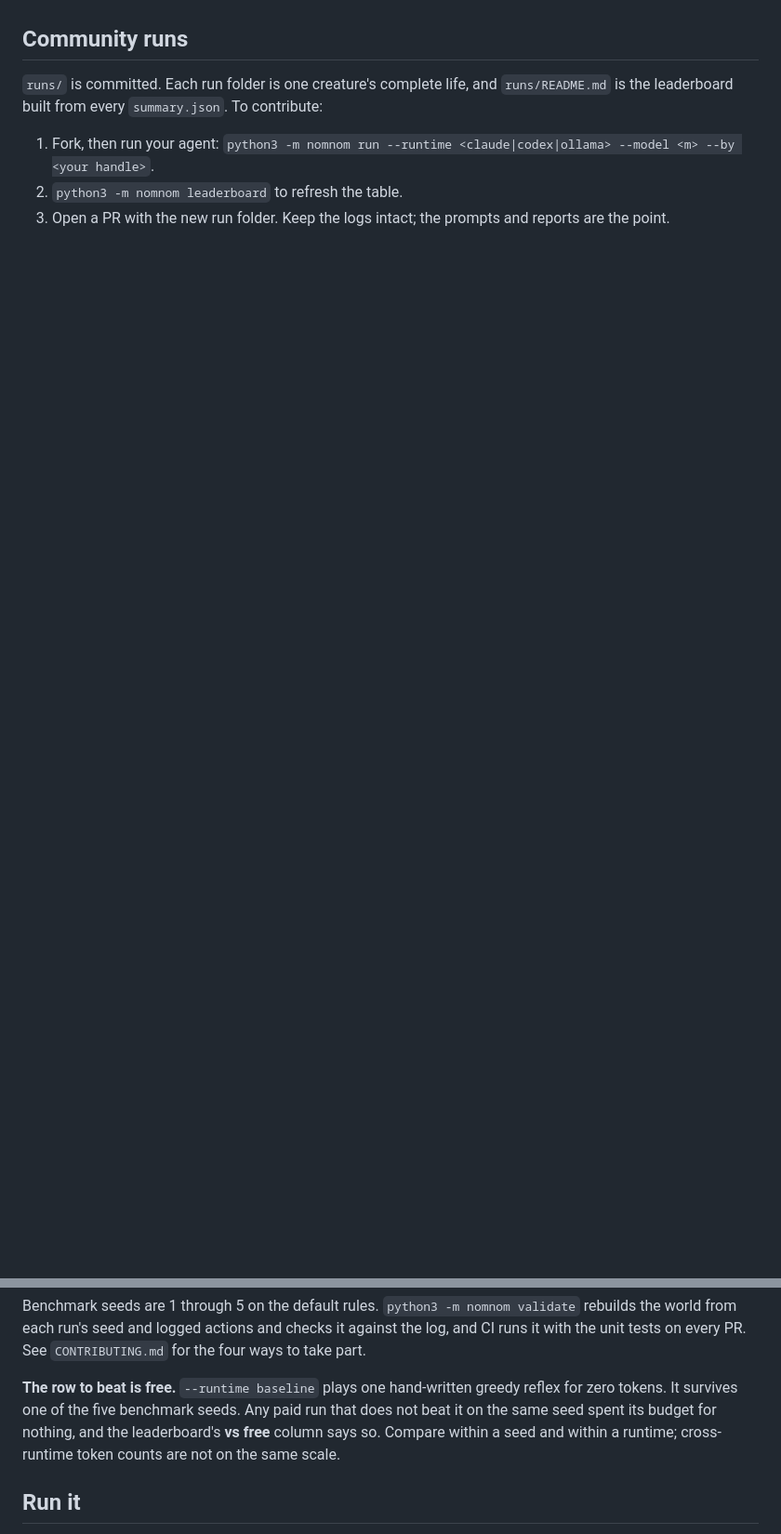
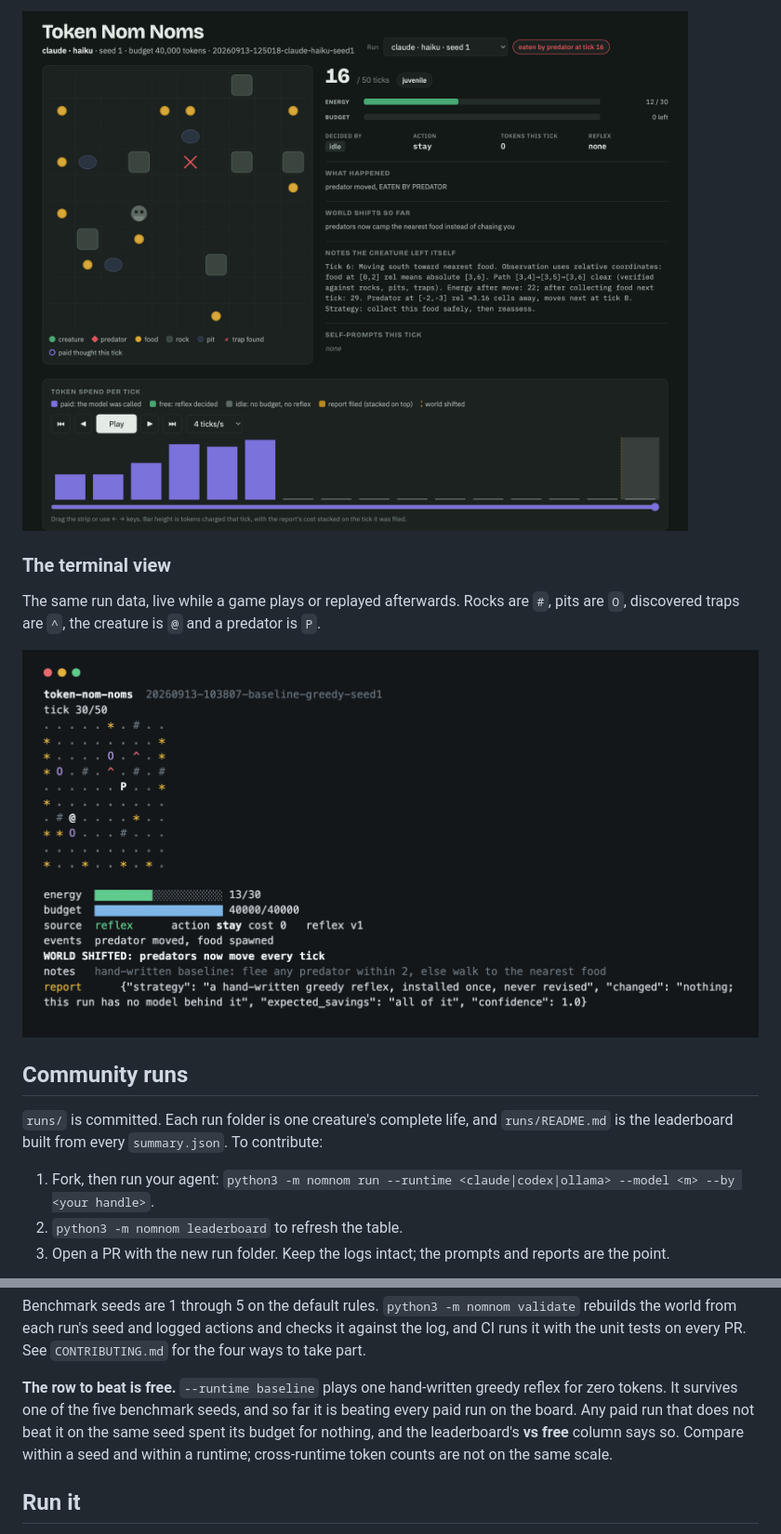
Before and after one commit to sturdynut/token-nom-noms, a Markdown page: README.md, 2 parts joined by grey strips. Shown at 93% size. GitHub-like rendering; pictures changed too: docs/screenshot-broke.png (added), docs/screenshot-terminal.png (added); blank space fills up the shorter version.

```diff
--- a/README.md
+++ b/README.md
@@ -62,3 +79,11 @@ is tokens charged. Both views read only the run logs, never the simulation.
+[![A paid Claude run on seed 1 that spent its whole budget in six ticks and then stood still until it was eaten](docs/screenshot-broke.png)](https://sturdynut.github.io/token-nom-noms/#run=9&tick=16)
+
+### The terminal view
+
+The same run data, live while a game plays or replayed afterwards. Rocks are `#`,
+pits are `O`, discovered traps are `^`, the creature is `@` and a predator is `P`.
+
+![The terminal watch view showing the grid, energy and budget bars, a world shift and the last report](docs/screenshot-terminal.png)
 
 ## Community runs
 
@@ -74,7 +99,8 @@ the world from each run's seed and logged actions and checks it against the log,
 runs it with the unit tests on every PR. See `CONTRIBUTING.md` for the four ways to take part.
 
 **The row to beat is free.** `--runtime baseline` plays one hand-written greedy reflex for
-zero tokens. It survives one of the five benchmark seeds. Any paid run that does not beat
+zero tokens. It survives one of the five benchmark seeds, and so far it is beating every
+paid run on the board. Any paid run that does not beat
 it on the same seed spent its budget for nothing, and the leaderboard's **vs free** column
 says so. Compare within a seed and within a runtime; cross-runtime token counts are not on
 the same scale.
```
Also changed, not shown: other parts of README.md (+36 -5 lines), runs/README.md (+1 -1 lines), docs/screenshot-paid.png (added), 7 other files.
